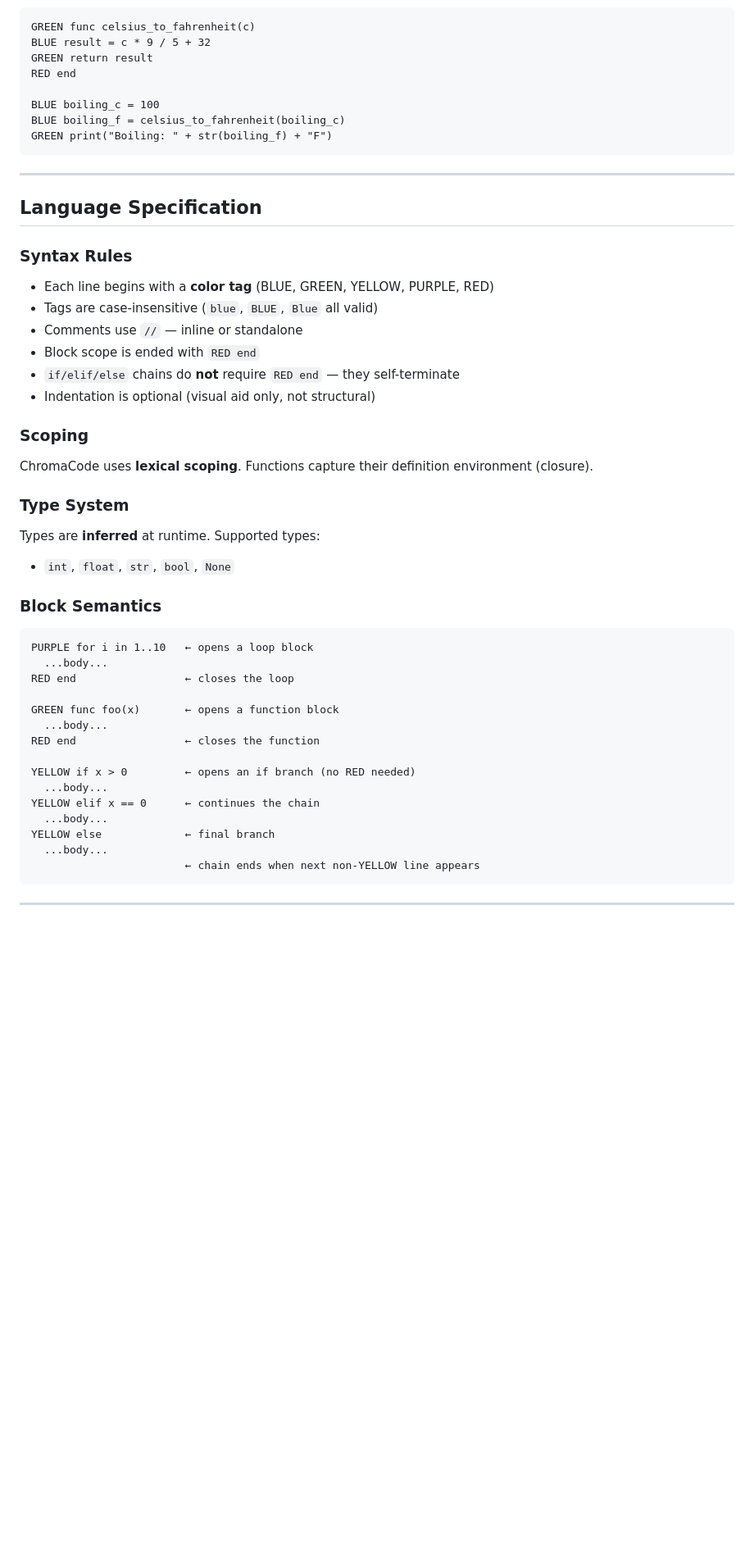
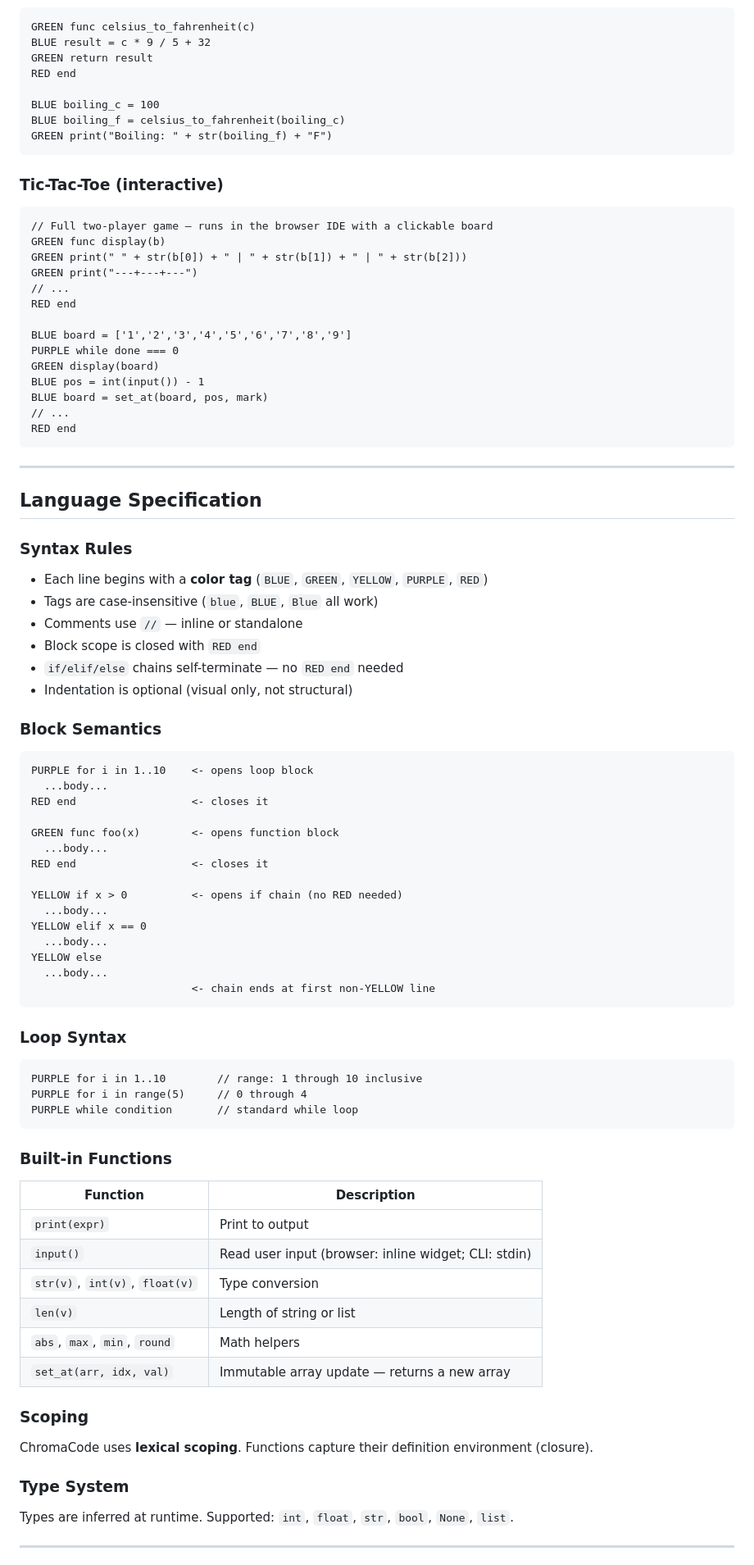
Before and after one commit to ericvkrog/CS-420-Final, a Markdown page: README.md, the part around one of its changes. Shown at 82% size. Drawn GitHub-style; blank space fills up the shorter version.

````diff
--- a/README.md
+++ b/README.md
@@ -69,43 +69,78 @@ BLUE boiling_f = celsius_to_fahrenheit(boiling_c)
 GREEN print("Boiling: " + str(boiling_f) + "F")
 ```
 
+### Tic-Tac-Toe (interactive)
+```
+// Full two-player game — runs in the browser IDE with a clickable board
+GREEN func display(b)
+GREEN print(" " + str(b[0]) + " | " + str(b[1]) + " | " + str(b[2]))
+GREEN print("---+---+---")
+// ...
+RED end
+
+BLUE board = ['1','2','3','4','5','6','7','8','9']
+PURPLE while done === 0
+GREEN display(board)
+BLUE pos = int(input()) - 1
+BLUE board = set_at(board, pos, mark)
+// ...
+RED end
+```
+
 ---
 
 ## Language Specification
 
 ### Syntax Rules
-- Each line begins with a **color tag** (BLUE, GREEN, YELLOW, PURPLE, RED)
-- Tags are case-insensitive (`blue`, `BLUE`, `Blue` all valid)
+- Each line begins with a **color tag** (`BLUE`, `GREEN`, `YELLOW`, `PURPLE`, `RED`)
+- Tags are case-insensitive (`blue`, `BLUE`, `Blue` all work)
 - Comments use `//` — inline or standalone
-- Block scope is ended with `RED end`
-- `if/elif/else` chains do **not** require `RED end` — they self-terminate
-- Indentation is optional (visual aid only, not structural)
+- Block scope is closed with `RED end`
+- `if/elif/else` chains self-terminate — no `RED end` needed
+- Indentation is optional (visual only, not structural)
+
+### Block Semantics
+```
+PURPLE for i in 1..10    <- opens loop block
+  ...body...
+RED end                  <- closes it
+
+GREEN func foo(x)        <- opens function block
+  ...body...
+RED end                  <- closes it
+
+YELLOW if x > 0          <- opens if chain (no RED needed)
+  ...body...
+YELLOW elif x == 0
+  ...body...
+YELLOW else
+  ...body...
+                         <- chain ends at first non-YELLOW line
+```
+
+### Loop Syntax
+```
+PURPLE for i in 1..10        // range: 1 through 10 inclusive
+PURPLE for i in range(5)     // 0 through 4
+PURPLE while condition       // standard while loop
+```
+
+### Built-in Functions
+
+| Function | Description |
+|----------|-------------|
+| `print(expr)` | Print to output |
+| `input()` | Read user input (browser: inline widget; CLI: stdin) |
+| `str(v)`, `int(v)`, `float(v)` | Type conversion |
+| `len(v)` | Length of string or list |
+| `abs`, `max`, `min`, `round` | Math helpers |
+| `set_at(arr, idx, val)` | Immutable array update — returns a new array |
 
 ### Scoping
 ChromaCode uses **lexical scoping**. Functions capture their definition environment (closure).
 
 ### Type System
-Types are **inferred** at runtime. Supported types:
-- `int`, `float`, `str`, `bool`, `None`
-
-### Block Semantics
-```
-PURPLE for i in 1..10   ← opens a loop block
-  ...body...
-RED end                 ← closes the loop
-
-GREEN func foo(x)       ← opens a function block
-  ...body...
-RED end                 ← closes the function
-
-YELLOW if x > 0         ← opens an if branch (no RED needed)
-  ...body...
-YELLOW elif x == 0      ← continues the chain
-  ...body...
-YELLOW else             ← final branch
-  ...body...
-                        ← chain ends when next non-YELLOW line appears
-```
+Types are inferred at runtime. Supported: `int`, `float`, `str`, `bool`, `None`, `list`.
 
 ---
 
````
Also changed, not shown: other parts of README.md (+92 -44 lines).
